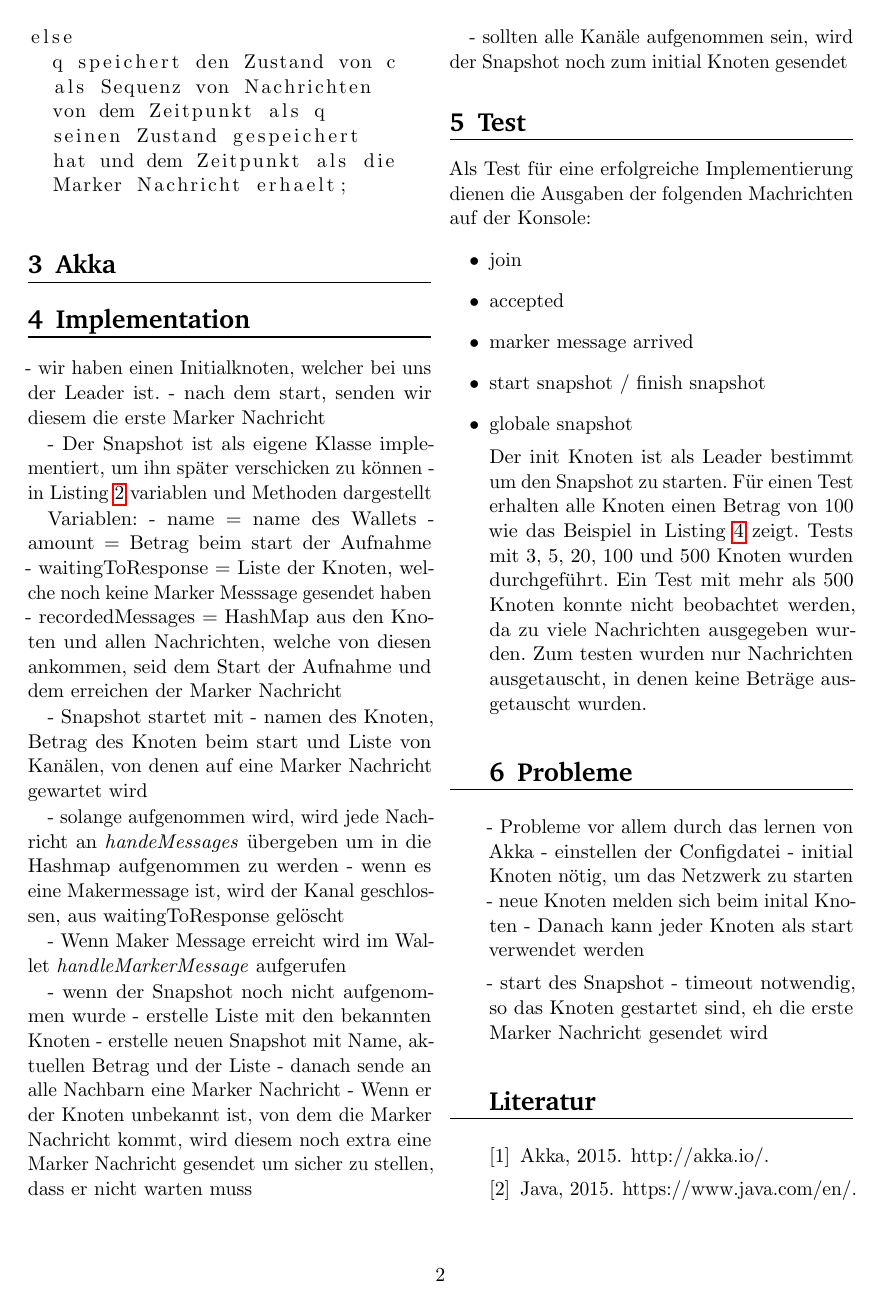
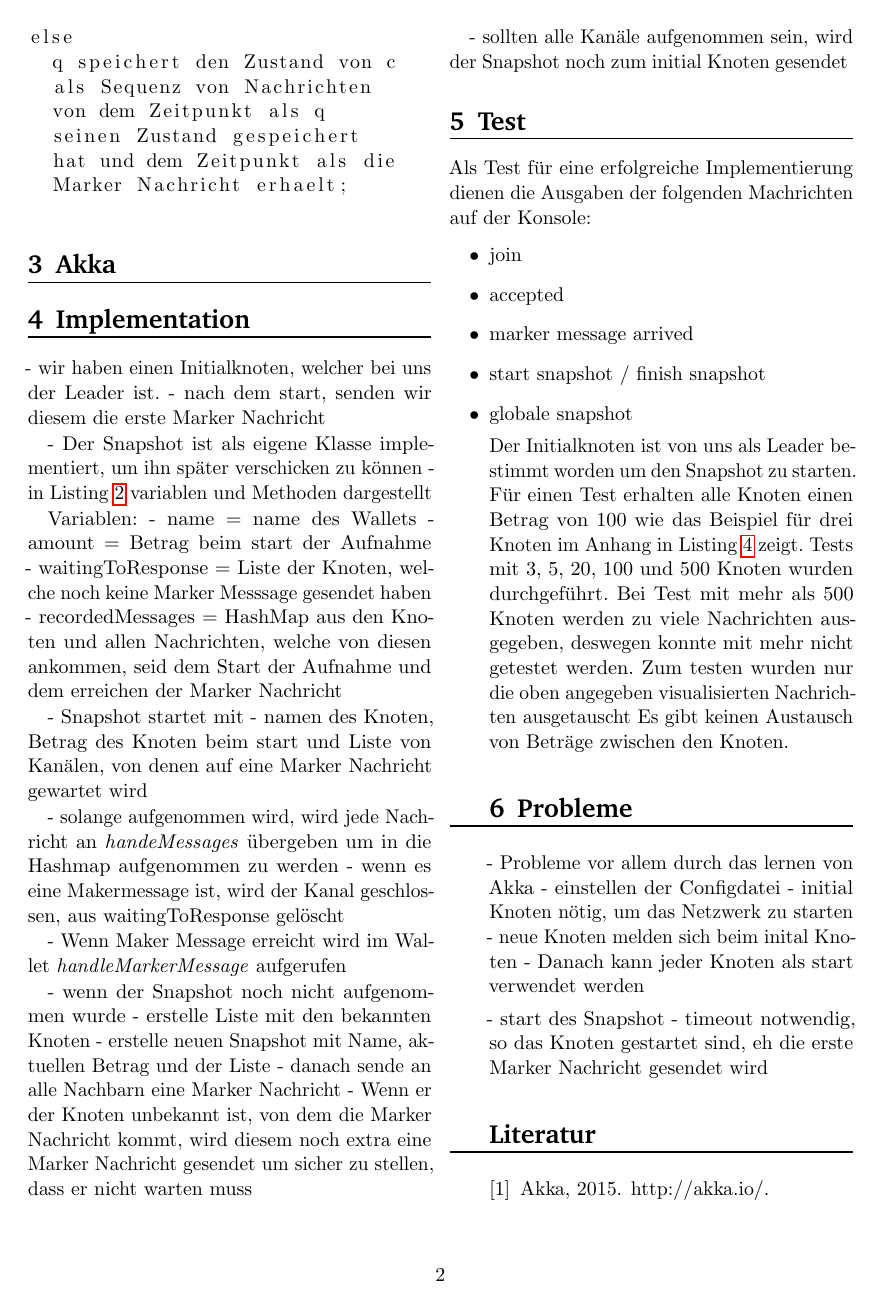
Before and after one commit to DenniJensen/Verteilte-Systeme, a LaTeX paper (seminar/ausarbeitung/template.tex, which reads seminar/ausarbeitung/text/test.tex): page 2 of 4. Compiled offline with pdfLaTeX.

Commit message:
Update test.tex
small corrections

```diff
--- a/seminar/ausarbeitung/text/test.tex
+++ b/seminar/ausarbeitung/text/test.tex
@@ -10,10 +10,10 @@ folgenden Machrichten auf der Konsole:
   \item globale snapshot
 \end
 
-Der init Knoten ist als Leader bestimmt um den Snapshot zu starten. Für einen
-Test erhalten alle Knoten einen Betrag von 100 wie das Beispiel in Listing
-\ref{lst:testss} zeigt. Tests mit 3, 5, 20, 100 und 500 Knoten wurden
-durchgeführt. Ein Test mit mehr als 500 Knoten konnte nicht beobachtet werden,
-da zu viele Nachrichten ausgegeben wurden.
-Zum testen wurden nur Nachrichten ausgetauscht, in denen keine Beträge
-ausgetauscht wurden.
+Der Initialknoten ist von uns als Leader bestimmt worden um den Snapshot zu starten.
+Für einen Test erhalten alle Knoten einen Betrag von 100 wie das Beispiel für drei
+Knoten im Anhang in Listing \ref{lst:testss} zeigt. Tests mit 3, 5, 20, 100 und 500
+Knoten wurden durchgeführt. Bei Test mit mehr als 500 Knoten werden zu viele Nachrichten
+ausgegeben, deswegen konnte mit mehr nicht getestet werden.
+Zum testen wurden nur die oben angegeben visualisierten Nachrichten ausgetauscht
+Es gibt keinen Austausch von Beträge zwischen den Knoten.
```
